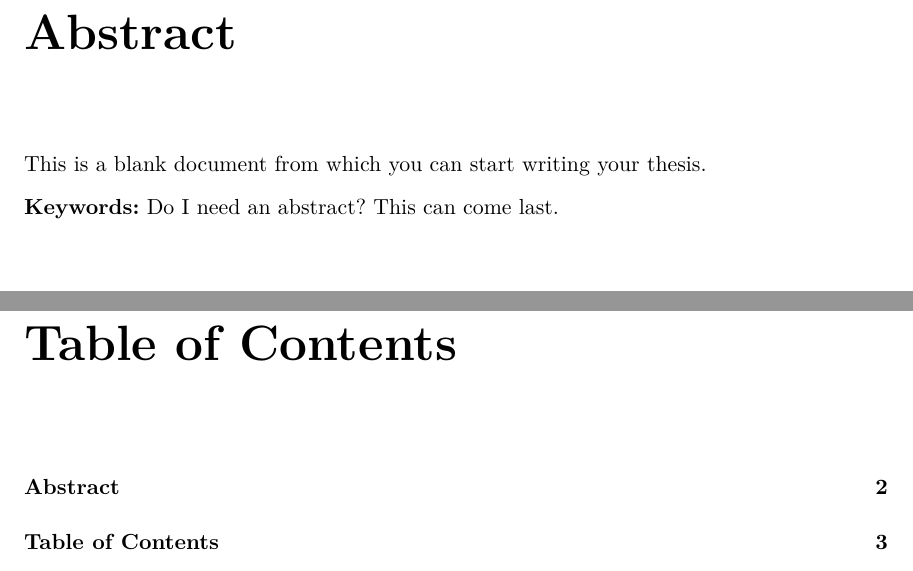
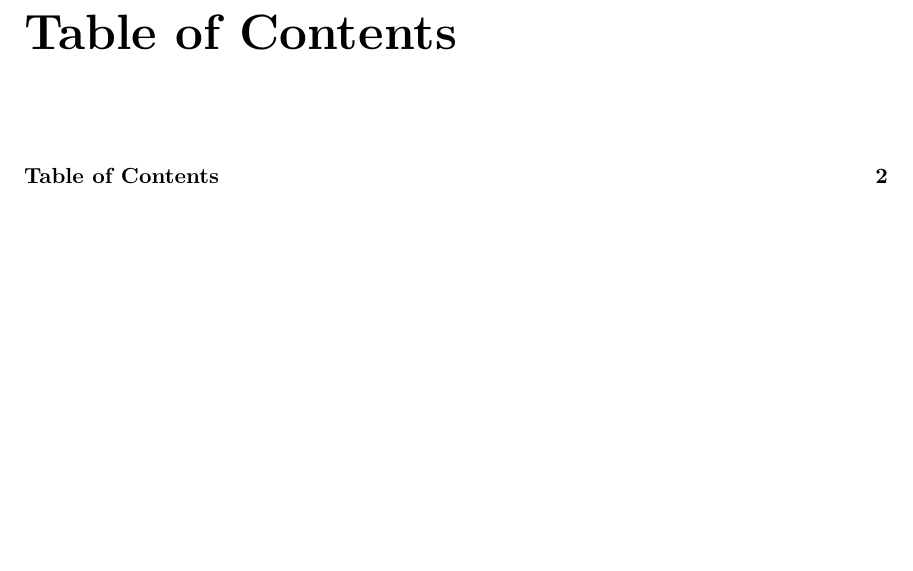
Before and after one commit to kevstter/apma990_image_processing, a LaTeX thesis (project files/project tex files/img_seg_proj.tex): two parts of pages 2 and 3 of 19 before the commit and part of page 2 of 18 after it, the two joined at a grey line, cut at the place of the change, the shorter picture padded with empty space. Compiled offline with pdfLaTeX.

Commit message:
rmvd abstract page

```diff
--- a/project files/project tex files/img_seg_proj.tex
+++ b/project files/project tex files/img_seg_proj.tex
@@ -128,9 +128,9 @@
 \maketitle{}
 %\clearpage
 
-\begin{abstract}
-	This is a blank document from which you can start writing your thesis.
-\end{abstract}
+%\begin{abstract}
+%	This is a blank document from which you can start writing your thesis.
+%\end{abstract}
 
 
 %\begin{dedication}
```
